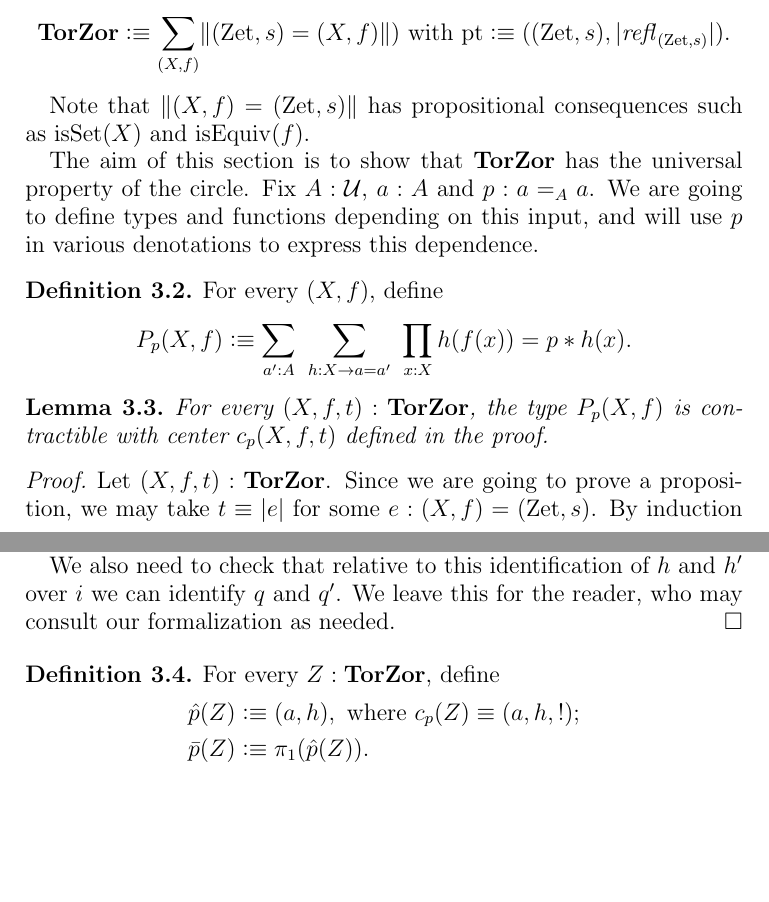
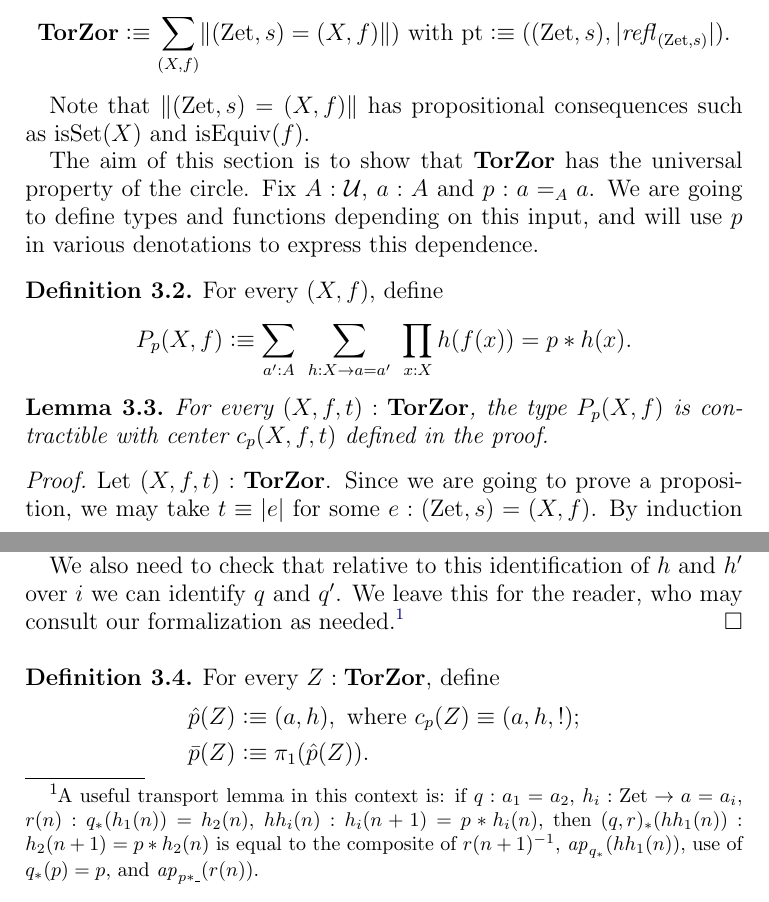
Before and after one commit to UniMath/SymmetryBook, a LaTeX paper (ZTors.tex): two parts of pages 3 and 4 of 6 before the commit and two parts of pages 3 and 4 of 7 after it, joined at a grey line, cut so that both start at the same text, the shorter picture padded with empty space. Compiled offline with pdfLaTeX.

Commit message:
minor swap (Z,s)=(X,f) + footnote

```diff
--- a/ZTors.tex
+++ b/ZTors.tex
@@ -180,7 +180,7 @@ The pointed type of $\zet$-torsors is defined by
 \pt\defeq ((\zet,s),\trunc{\refl{(\zet,s)}}).
 \]
 \end{definition}
-Note that $\Trunc{(X,f)=(\zet,s)}$ has propositional consequences
+Note that $\Trunc{(\zet,s)=(X,f)}$ has propositional consequences
 such as $\isset(X)$ and $\isEq(f)$.
 
 The aim of this section is to show that $\TorZ$ has the
@@ -202,7 +202,7 @@ with center $c_p(X,f,t)$ defined in the proof.
 \end{lemma}
 \begin{proof}
   Let $(X,f,t):\TorZ$. Since we are going to prove a proposition,
-  we may take $t\jdeq\trunc e$ for some $e : (X,f)=(\zet,s)$.
+  we may take $t\jdeq\trunc e$ for some $e : (\zet,s)=(X,f)$.
   By induction in $e$, it suffices to prove that $P_p(\zet,s)$ is contractible.
   As center of contraction we take
   \[
@@ -231,7 +231,13 @@ with center $c_p(X,f,t)$ defined in the proof.
 
   We also need to check that relative to this identification of $h$ and $h'$ over $i$
   we can identify $q$ and $q'$.
-  We leave this for the reader, who may consult our formalization as needed.
+  We leave this for the reader, who may consult our
+  formalization as needed.\footnote{%
+     A useful transport lemma in this context is:
+     if $q:a_1=a_2$, $h_i: \zet\to a=a_i$, $r(n): q_*(h_1(n))=h_2(n)$,
+     $hh_i(n): h_i(n+1)=p\ct h_i(n)$, then $(q,r)_*(hh_1(n)): h_2(n+1)=p\ct h_2(n)$
+     is equal to the composite of $r(n+1)^{-1}$, $\ap{q_*}(hh_1(n))$,
+     use of $q_*(p)=p$, and $\ap{p\ct\_}(r(n))$.}
 \end{proof}
 
 \begin{figure}
```
